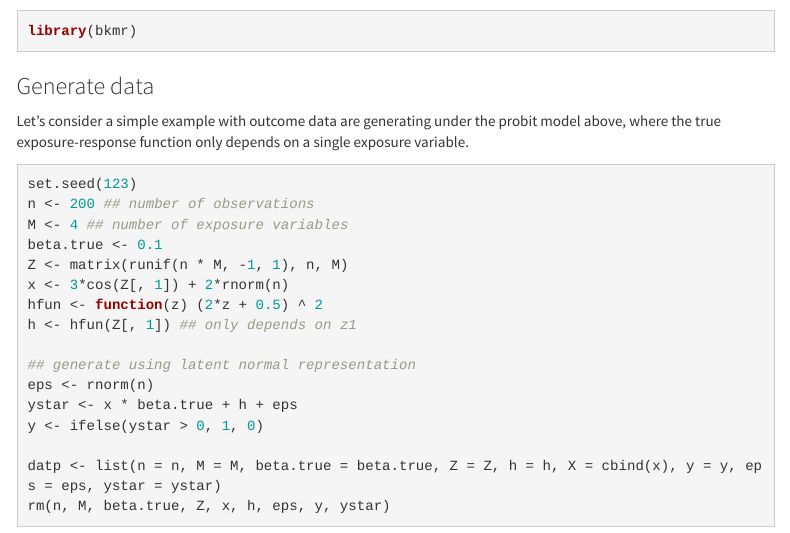
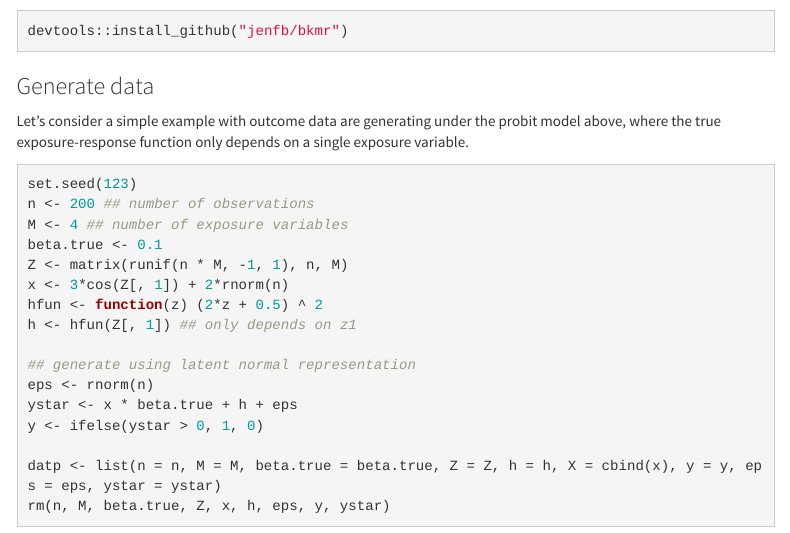
Before and after one commit to jenfb/bkmr, an R Markdown document (my-doc/probit_reg.Rmd): the page in a window 1100 px wide, from 770 px down. Rendered offline with R 4.5, knitr and Pandoc, with nearby package versions; some code elsewhere in the file could not run offline; menus at the side of the page are left out.

Commit message:
Make vignette depend on development version

````diff
--- a/my-doc/probit_reg.Rmd
+++ b/my-doc/probit_reg.Rmd
@@ -40,7 +40,7 @@ suppressMessages(devtools::document())
 ##devtools::load_all()
 ```
 ```{r load package 1, eval=FALSE, message=FALSE, warning=FALSE}
-library(bkmr)
+devtools::install_github("jenfb/bkmr")
 ```
 
 ### Generate data
````
